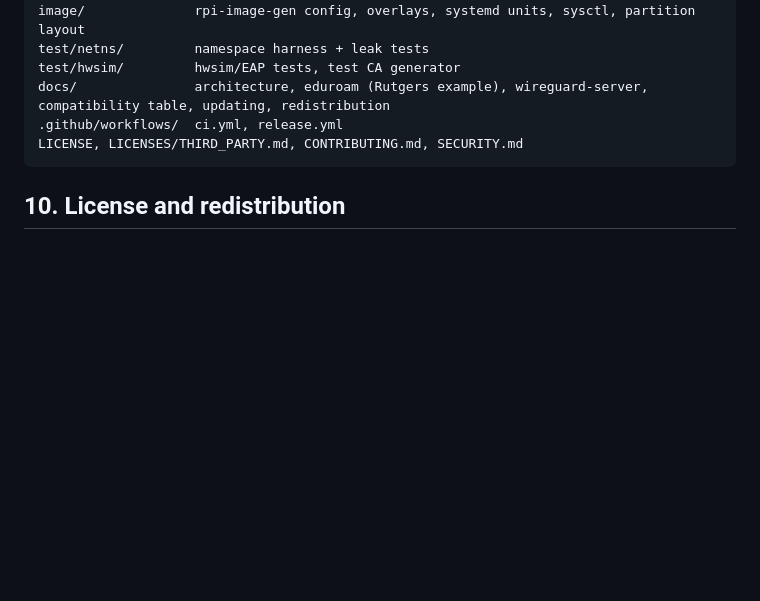
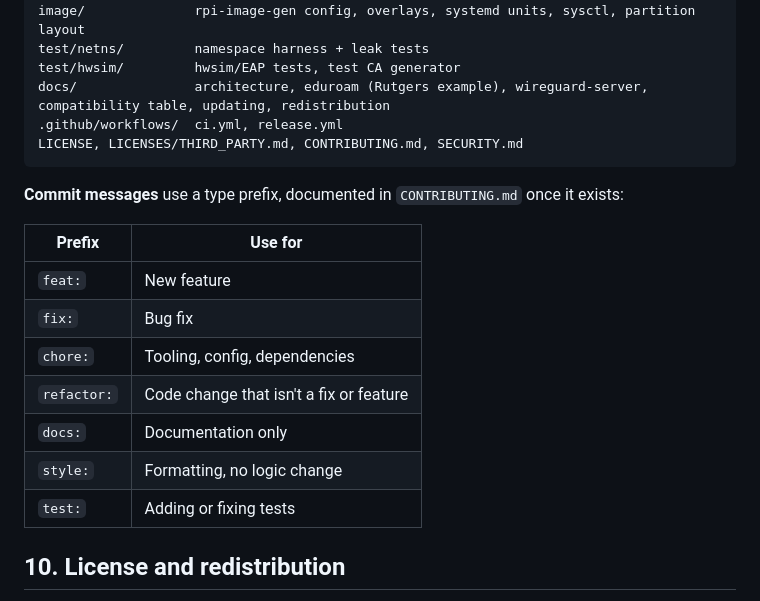
Before and after one commit to aazam476/RasBeacon, a Markdown page: docs/design.md, the part around the change. Drawn GitHub-style; blank space fills up the shorter version.

Commit message:
docs: adopt commit message prefixes

````diff
--- a/docs/design.md
+++ b/docs/design.md
@@ -656,6 +656,18 @@ docs/               architecture, eduroam (Rutgers example), wireguard-server, c
 LICENSE, LICENSES/THIRD_PARTY.md, CONTRIBUTING.md, SECURITY.md
 ```
 
+**Commit messages** use a type prefix, documented in `CONTRIBUTING.md` once it exists:
+
+| Prefix | Use for |
+|---|---|
+| `feat:` | New feature |
+| `fix:` | Bug fix |
+| `chore:` | Tooling, config, dependencies |
+| `refactor:` | Code change that isn't a fix or feature |
+| `docs:` | Documentation only |
+| `style:` | Formatting, no logic change |
+| `test:` | Adding or fixing tests |
+
 ## 10. License and redistribution
 - **Our code:** **Apache-2.0** (decided). We copy no code from RaspAP
   (GPL-3.0), Travelmate or esp32_nat_router.
````
